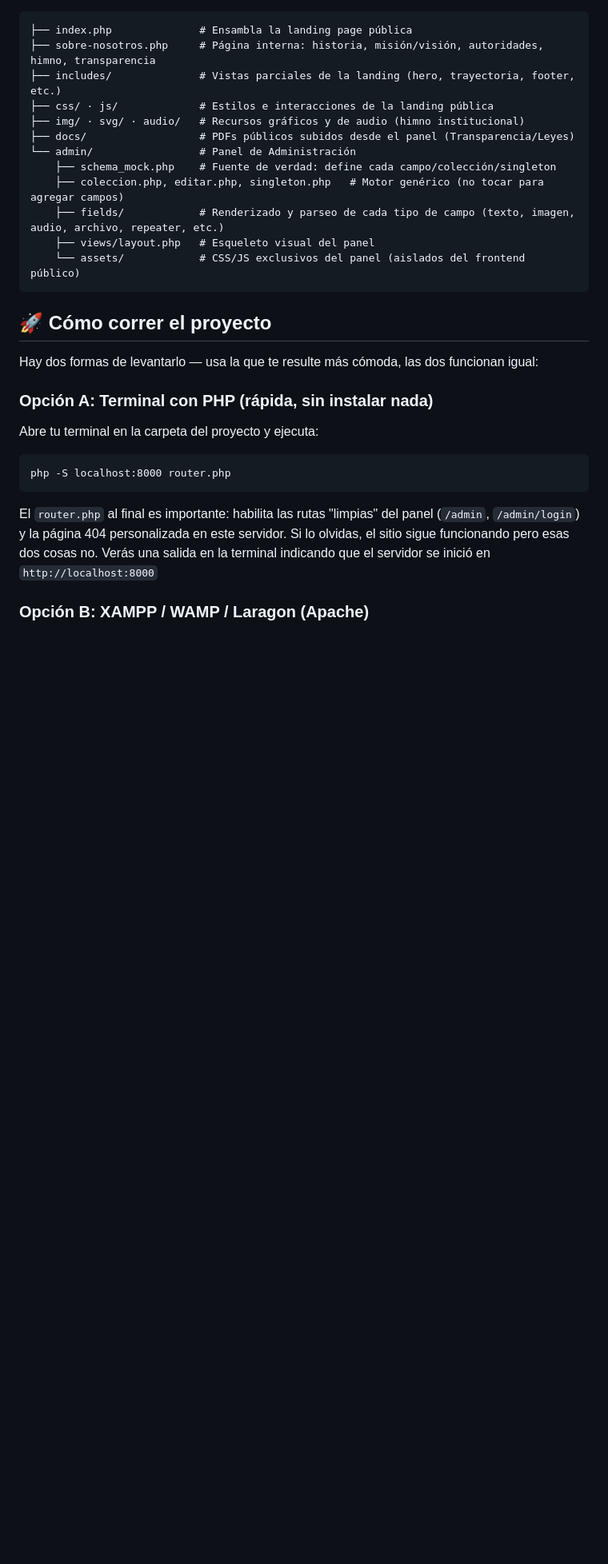
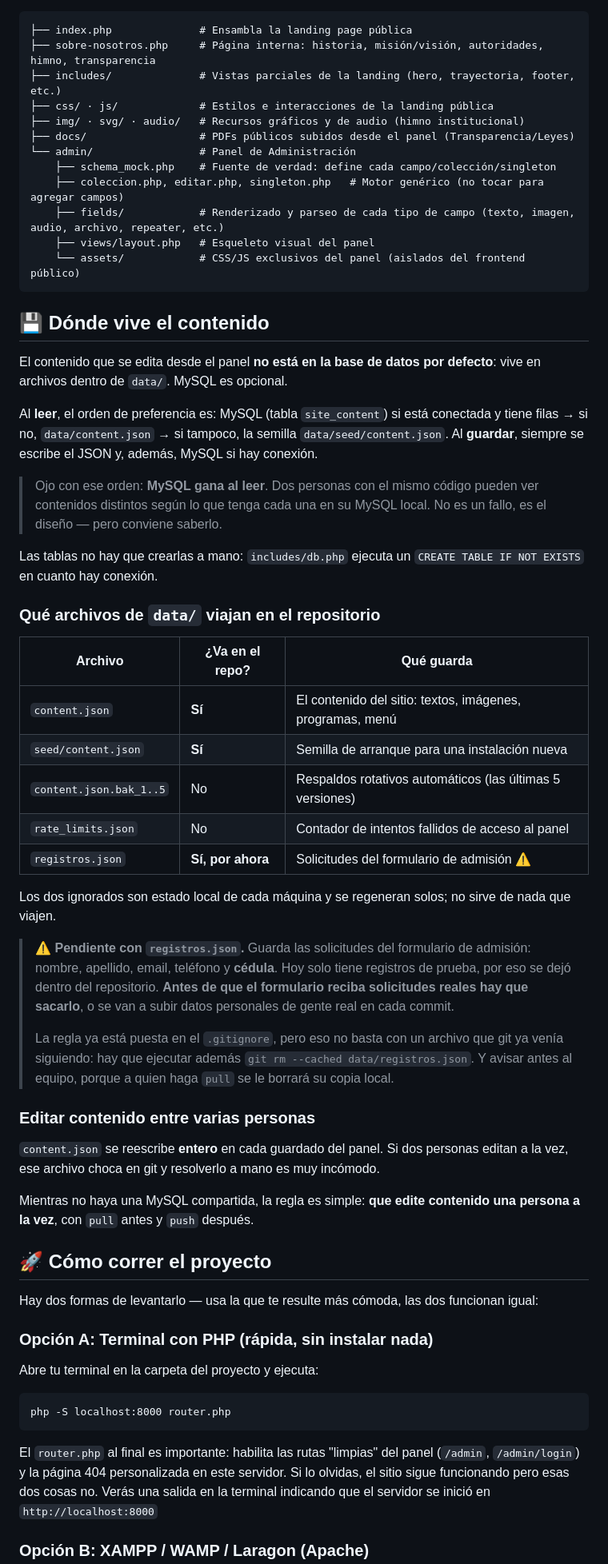
Before and after one commit to danilo323/Pre-Itb, a Markdown page: README.md, the part around one of its changes. Shown at 80% size. GitHub-like rendering; blank space fills up the shorter version.

Commit message:
docs: explicar en el README donde vive el contenido y que viaja en el repo
Se anade la seccion "Donde vive el contenido", que faltaba y era la fuente de
varias confusiones:

- El orden de lectura (MySQL -> content.json -> seed) y el aviso de que MySQL
  gana, asi que dos personas con el mismo codigo pueden ver cosas distintas.
- Que las tablas se crean solas y no hay que pedir ningun .sql a nadie.
- Una tabla de que archivos de data/ van en el repositorio y cuales no.
- El pendiente de data/registros.json: guarda solicitudes del formulario con
  datos personales (cedula incluida) y hay que sacarlo del repositorio antes
  de que llegue la primera solicitud real. Hoy solo tiene datos de prueba,
  por eso se deja dentro por ahora.
- La regla de trabajo mientras no haya MySQL compartida: que edite contenido
  una persona a la vez, porque content.json se reescribe entero al guardar.

Se suman dos entradas a Proximos pasos: ese pendiente y el de la ruta limpia
/transparencia-leyes, que hoy solo responde por /transparencia-leyes.php.

Co-Authored-By: Claude Opus 5 (1M context) <noreply@anthropic.com>

````diff
--- a/README.md
+++ b/README.md
@@ -43,6 +43,39 @@ El proyecto está dividido en dos partes independientes:
     ├── views/layout.php   # Esqueleto visual del panel
     └── assets/            # CSS/JS exclusivos del panel (aislados del frontend público)
 ```
+
+## 💾 Dónde vive el contenido
+
+El contenido que se edita desde el panel **no está en la base de datos por defecto**: vive en archivos dentro de `data/`. MySQL es opcional.
+
+Al **leer**, el orden de preferencia es: MySQL (tabla `site_content`) si está conectada y tiene filas → si no, `data/content.json` → si tampoco, la semilla `data/seed/content.json`.
+Al **guardar**, siempre se escribe el JSON y, además, MySQL si hay conexión.
+
+> Ojo con ese orden: **MySQL gana al leer**. Dos personas con el mismo código pueden ver contenidos distintos según lo que tenga cada una en su MySQL local. No es un fallo, es el diseño — pero conviene saberlo.
+
+Las tablas no hay que crearlas a mano: `includes/db.php` ejecuta un `CREATE TABLE IF NOT EXISTS` en cuanto hay conexión.
+
+### Qué archivos de `data/` viajan en el repositorio
+
+| Archivo | ¿Va en el repo? | Qué guarda |
+|---|---|---|
+| `content.json` | **Sí** | El contenido del sitio: textos, imágenes, programas, menú |
+| `seed/content.json` | **Sí** | Semilla de arranque para una instalación nueva |
+| `content.json.bak_1..5` | No | Respaldos rotativos automáticos (las últimas 5 versiones) |
+| `rate_limits.json` | No | Contador de intentos fallidos de acceso al panel |
+| `registros.json` | **Sí, por ahora** | Solicitudes del formulario de admisión ⚠️ |
+
+Los dos ignorados son estado local de cada máquina y se regeneran solos; no sirve de nada que viajen.
+
+> ⚠️ **Pendiente con `registros.json`.** Guarda las solicitudes del formulario de admisión: nombre, apellido, email, teléfono y **cédula**. Hoy solo tiene registros de prueba, por eso se dejó dentro del repositorio. **Antes de que el formulario reciba solicitudes reales hay que sacarlo**, o se van a subir datos personales de gente real en cada commit.
+>
+> La regla ya está puesta en el `.gitignore`, pero eso no basta con un archivo que git ya venía siguiendo: hay que ejecutar además `git rm --cached data/registros.json`. Y avisar antes al equipo, porque a quien haga `pull` se le borrará su copia local.
+
+### Editar contenido entre varias personas
+
+`content.json` se reescribe **entero** en cada guardado del panel. Si dos personas editan a la vez, ese archivo choca en git y resolverlo a mano es muy incómodo.
+
+Mientras no haya una MySQL compartida, la regla es simple: **que edite contenido una persona a la vez**, con `pull` antes y `push` después.
 
 ## 🚀 Cómo correr el proyecto
 
````
Also changed, not shown: other parts of README.md (+2 -0 lines).
